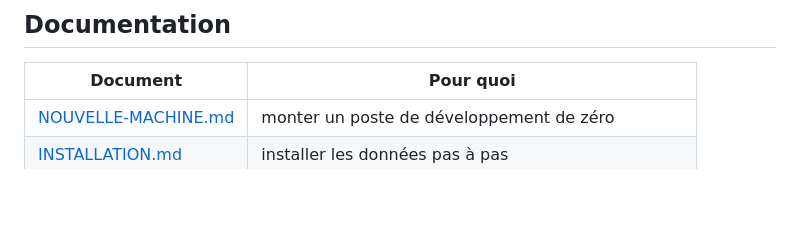
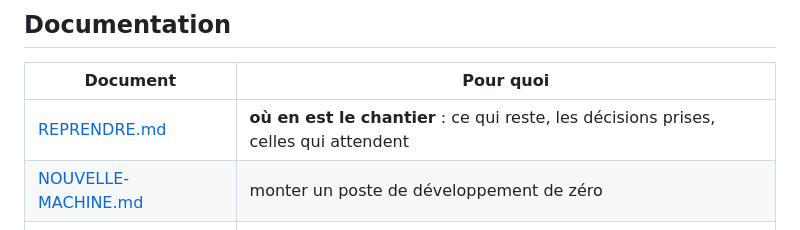
Before and after one commit to mickaelpol/fitcarnet, a Markdown page: README.md, the part around the change. Rendered like a GitHub page; blank space fills up the shorter version.

```diff
--- a/README.md
+++ b/README.md
@@ -132,6 +132,7 @@ valeur.
 
 | Document | Pour quoi |
 |---|---|
+| [REPRENDRE.md](REPRENDRE.md) | **où en est le chantier** : ce qui reste, les décisions prises, celles qui attendent |
 | [NOUVELLE-MACHINE.md](NOUVELLE-MACHINE.md) | monter un poste de développement de zéro |
 | [INSTALLATION.md](INSTALLATION.md) | installer les données pas à pas |
 | [DEPLOIEMENT.md](DEPLOIEMENT.md) | mettre en production sur le NAS |
```
Also changed, not shown: CLAUDE.md (+8 -1 lines), REPRENDRE.md (added, +127 -0 lines).
